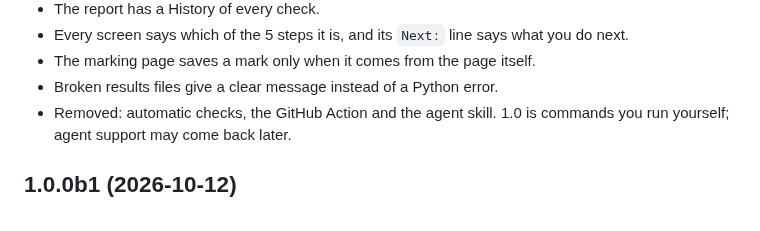
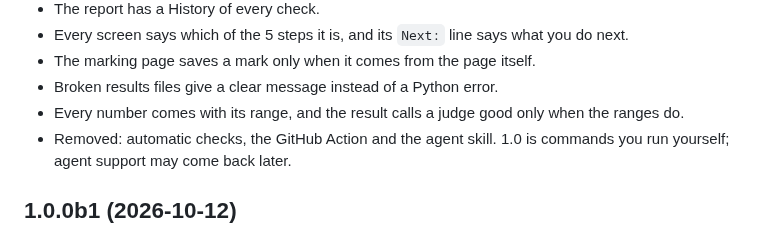
Before and after one commit to judgekeeper/judgekeeper, a Markdown page: CHANGELOG.md, the part around the change. Drawn GitHub-style.

Commit message:
Note that every number comes with its range

```diff
--- a/CHANGELOG.md
+++ b/CHANGELOG.md
@@ -14,6 +14,7 @@ your own terminal.
 - Every screen says which of the 5 steps it is, and its `Next:` line says what you do next.
 - The marking page saves a mark only when it comes from the page itself.
 - Broken results files give a clear message instead of a Python error.
+- Every number comes with its range, and the result calls a judge good only when the ranges do.
 - Removed: automatic checks, the GitHub Action and the agent skill. 1.0 is commands you run
   yourself; agent support may come back later.
 
```
